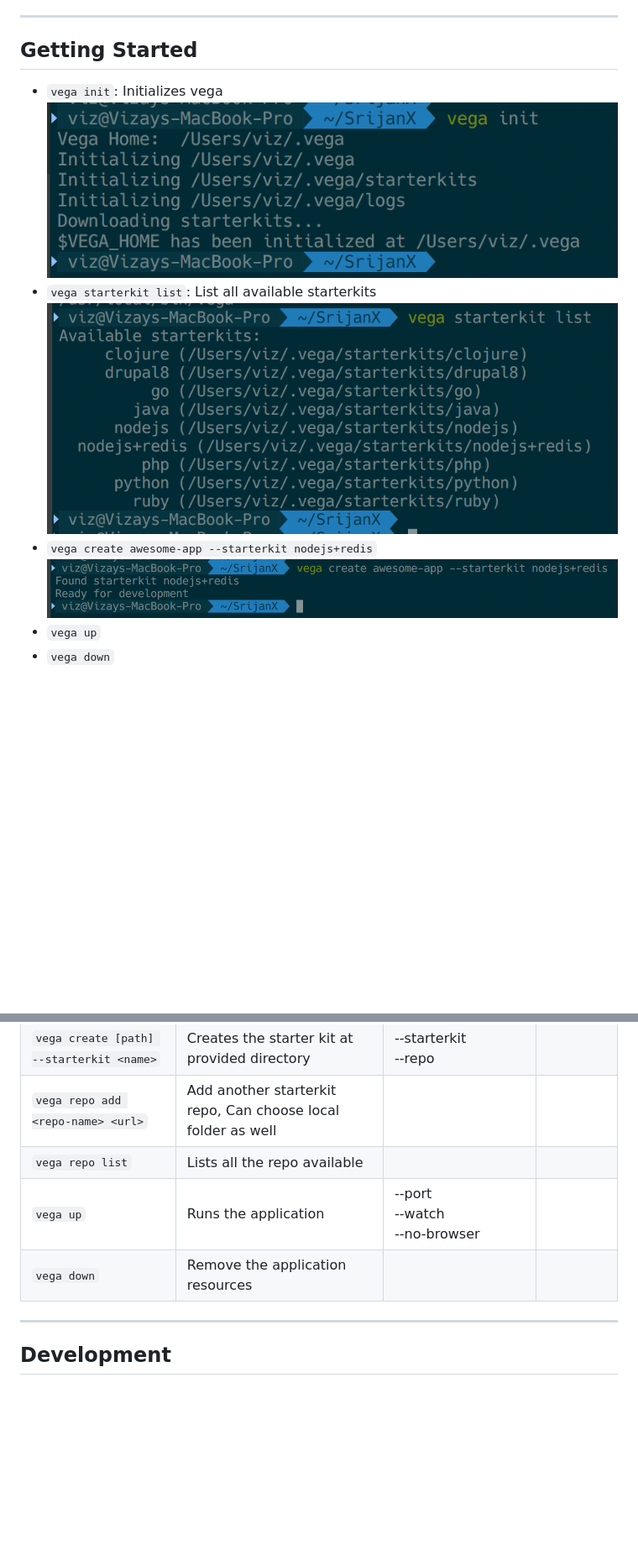
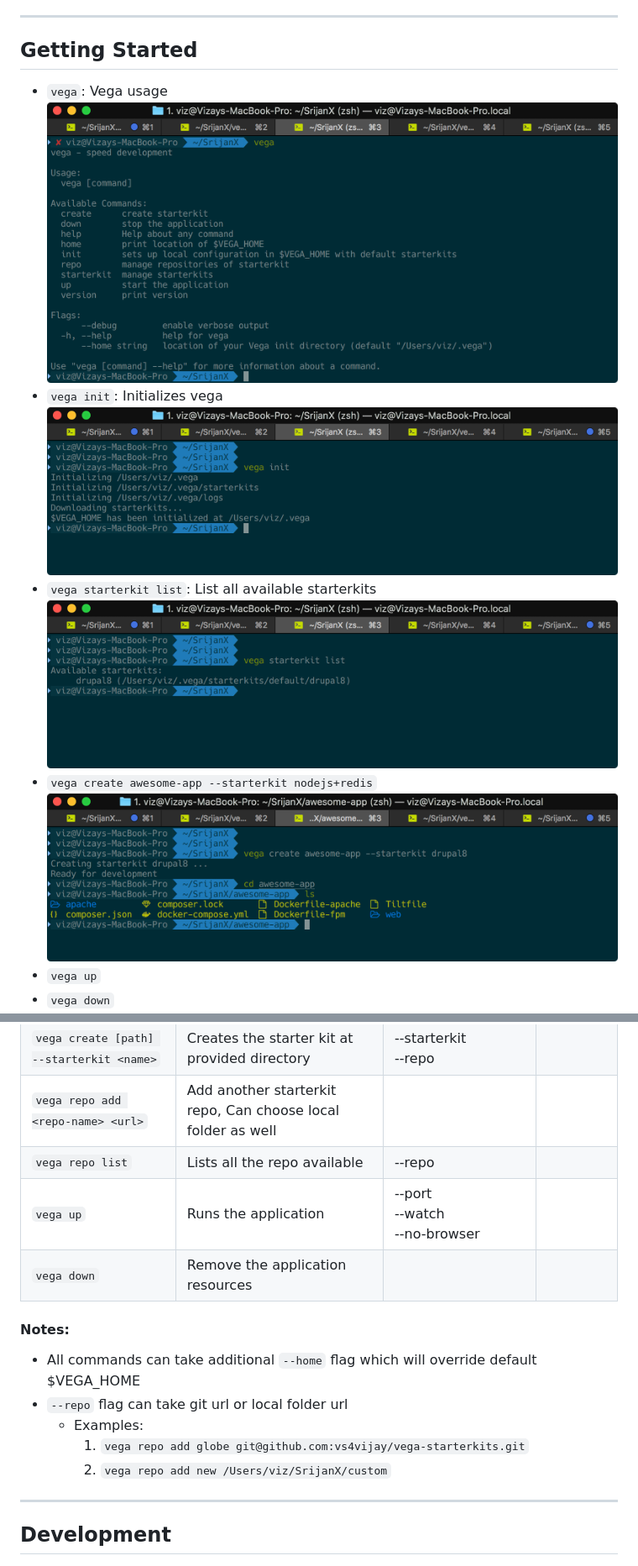
Before and after one commit to srijanone/vega, a Markdown page: README.md, 2 parts joined by grey strips. Shown at 84% size. Drawn GitHub-style; pictures changed too: _screenshots/vega_create.png, _screenshots/vega_init.png, _screenshots/vega_starterkit_list.png; blank space fills up the shorter version.

Commit message:
Household stuff

```diff
--- a/README.md
+++ b/README.md
@@ -28,6 +29,8 @@ Several options to install:
 
 ## Getting Started
 
+- `vega`: Vega usage
+![vega usage](_screenshots/vega_usage.png)
 - `vega init`: Initializes vega
 ![vega init](_screenshots/vega_init.png)
 - `vega starterkit list`: List all available starterkits
@@ -51,9 +54,16 @@ Several options to install:
 | `vega starterkit list`                         | List all available starterkits                                                        |                                                 | drupal8<br>nodejs    |
 | `vega create [path] --starterkit <name>`       | Creates the starter kit at provided directory                                         | \--starterkit <name><br>\--repo <repo>          |            |
 | `vega repo add <repo-name> <url>`              | Add another starterkit repo, Can choose local folder as well                          |                                                 |            |
-| `vega repo list`                               | Lists all the repo available                                                          |                                                 |            |
+| `vega repo list`                               | Lists all the repo available                                                          | \--repo <repo>                                  |            |
 | `vega up`                                      | Runs the application                                                                  | \--port <log-port><br>\--watch<br>\--no-browser |            |
 | `vega down`                                    | Remove the application resources                                                      |                                                 |            |
+
+#### Notes:
+- All commands can take additional `--home` flag which will override default $VEGA_HOME
+- `--repo` flag can take git url or local folder url
+  - Examples:
+    1. `vega repo add globe git@github.com:vs4vijay/vega-starterkits.git`
+    2. `vega repo add new /Users/viz/SrijanX/custom`
 
 ---
 
```
Also changed, not shown: other parts of README.md (+3 -3 lines), 3 other files.
